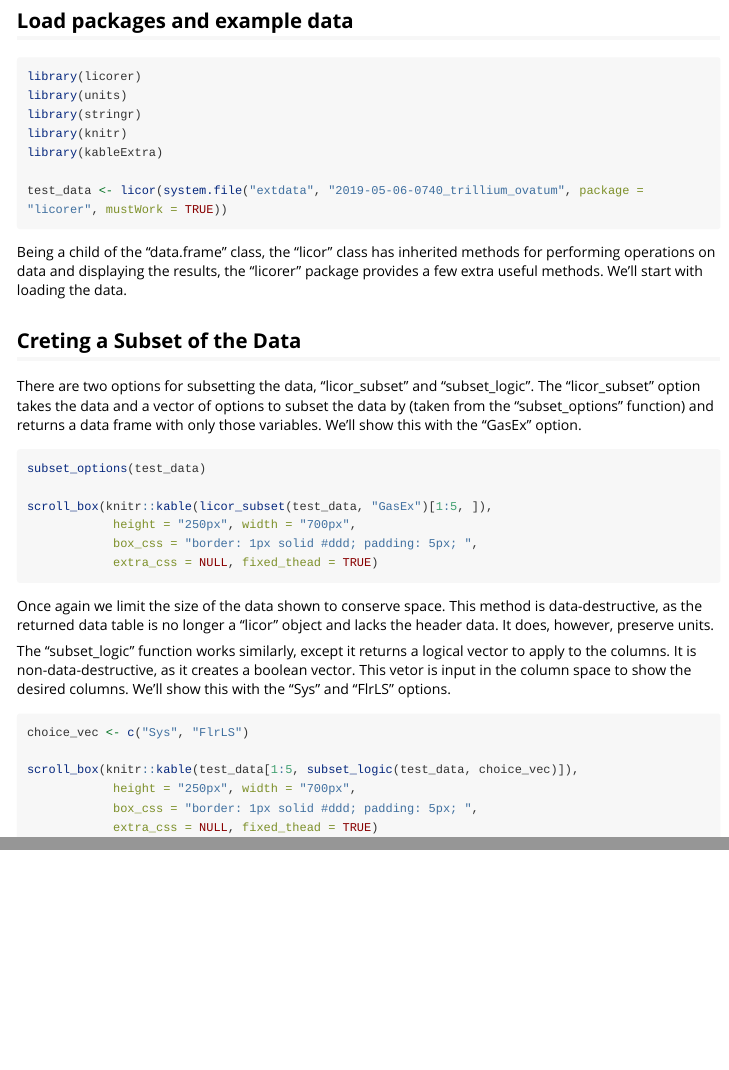
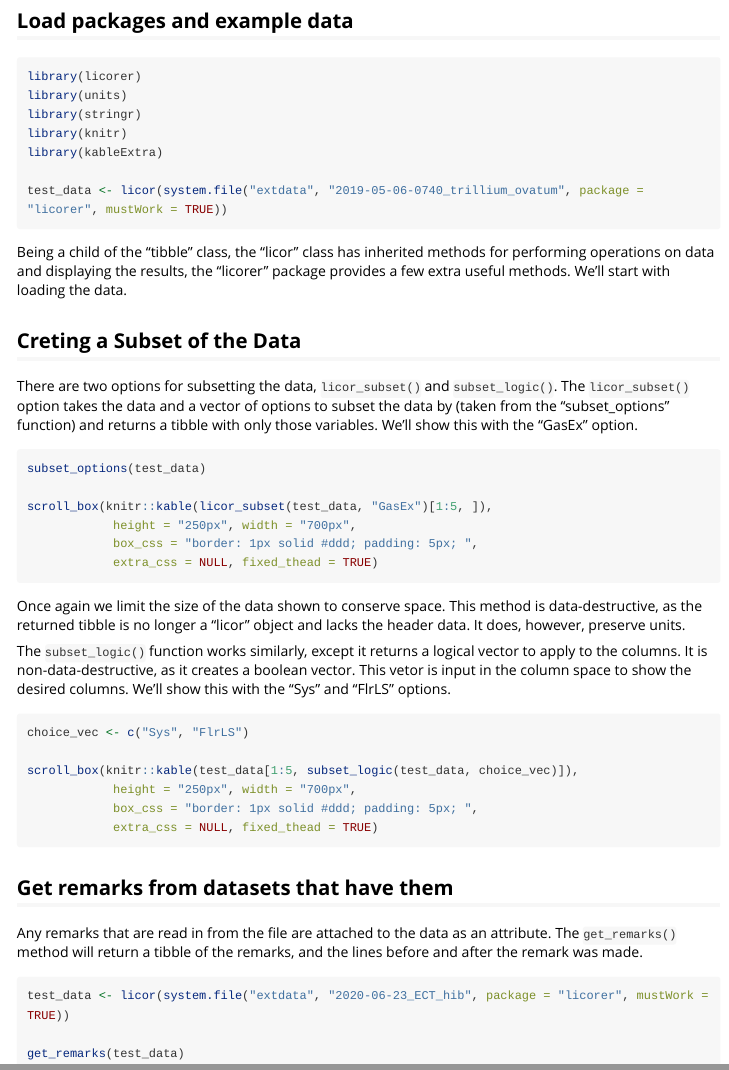
Before and after one commit to muir-lab/licorer, an R Markdown document (vignettes/data-manipulation.Rmd): the page in a window 1100 px wide, from 200 px down, and a second part further down, joined at a grey line. Rendered offline with R 4.5, knitr and Pandoc, with nearby package versions; the code chunks are not run, so their results and figures are left out; long lines of code are wrapped.

Commit message:
Added a section for `get_remarks()` and updated some of the information present.

````diff
--- a/vignettes/data-manipulation.Rmd
+++ b/vignettes/data-manipulation.Rmd
@@ -31,15 +31,15 @@ test_data <- licor(system.file("extdata", "2019-05-06-0740_trillium_ovatum", pac
 
 ```
 
-Being a child of the "data.frame" class, the "licor" class has inherited methods
+Being a child of the "tibble" class, the "licor" class has inherited methods
 for performing operations on data and displaying the results, the "licorer"
 package provides a few extra useful methods. We'll start with loading the data.
 
 ## Creting a Subset of the Data
 
-There are two options for subsetting the data, "licor_subset" and "subset_logic". The
-"licor_subset" option takes the data and a vector of options to subset the data by (taken
-from the "subset_options" function) and returns a data frame with only those variables.
+There are two options for subsetting the data, `licor_subset()` and `subset_logic()`. The
+`licor_subset()` option takes the data and a vector of options to subset the data by (taken
+from the "subset_options" function) and returns a tibble with only those variables.
 We'll show this with the "GasEx" option.
 
 ```{r}
@@ -52,10 +52,10 @@ scroll_box(knitr::kable(licor_subset(test_data, "GasEx")[1:5, ]),
 ```
 
 Once again we limit the size of the data shown to conserve space. This method is
-data-destructive, as the returned data table is no longer a "licor" object and
+data-destructive, as the returned tibble is no longer a "licor" object and
 lacks the header data. It does, however, preserve units.
 
-The "subset_logic" function works similarly, except it returns a logical vector
+The `subset_logic()` function works similarly, except it returns a logical vector
 to apply to the columns. It is non-data-destructive, as it creates a boolean vector.
 This vetor is input in the column space to show the desired columns. We'll show
 this with the "Sys" and "FlrLS" options.
@@ -68,3 +68,14 @@ scroll_box(knitr::kable(test_data[1:5, subset_logic(test_data, choice_vec)]),
             box_css = "border: 1px solid #ddd; padding: 5px; ",
             extra_css = NULL, fixed_thead = TRUE)
 ```
+
+## Get remarks from datasets that have them
+
+Any remarks that are read in from the file are attached to the data as an attribute.
+The `get_remarks()` method will return a tibble of the remarks, and the lines before and after the remark was made.
+
+``` {r}
+test_data <- licor(system.file("extdata", "2020-06-23_ECT_hib", package = "licorer", mustWork = TRUE))
+
+get_remarks(test_data)
+```
````
